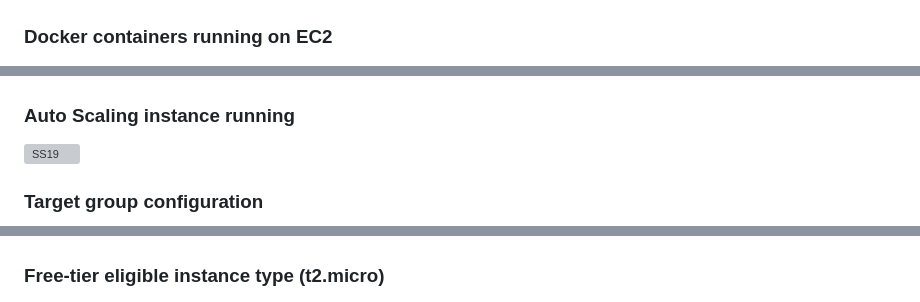
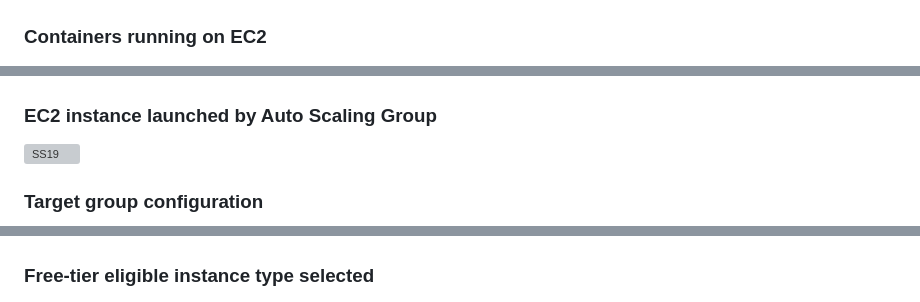
Before and after one commit to samyaklondhe/aproposdrive-aws-devops-assignment, a Markdown page: README.md, 3 parts joined by grey strips. GitHub-like rendering; grey boxes are pictures that could not be loaded.

```diff
--- a/README.md
+++ b/README.md
@@ -58,7 +59,7 @@ The Dockerized application was deployed on the EC2 instance.
 ### Application directory structure on EC2
 ![SS11](screenshots/ss11.png)
 
-### Docker containers running on EC2
+### Containers running on EC2
 ![SS13](screenshots/ss13.png)
 
 ---
@@ -88,13 +91,13 @@ An Application Load Balancer (ALB) and Auto Scaling Group (ASG) were configured
 ### Auto Scaling Group created
 ![SS18](screenshots/ss18.png)
 
-### Auto Scaling instance running
+### EC2 instance launched by Auto Scaling Group
 ![SS19](screenshots/ss19.png)
 
 ### Target group configuration
 ![SS20](screenshots/ss20.png)
 
-### Free-tier eligible instance type (t2.micro)
+### Free-tier eligible instance type selected
 ![SS21](screenshots/ss21.png)
 
 ### Desired capacity set to 1
```
Also changed, not shown: other parts of README.md (+38 -31 lines).
